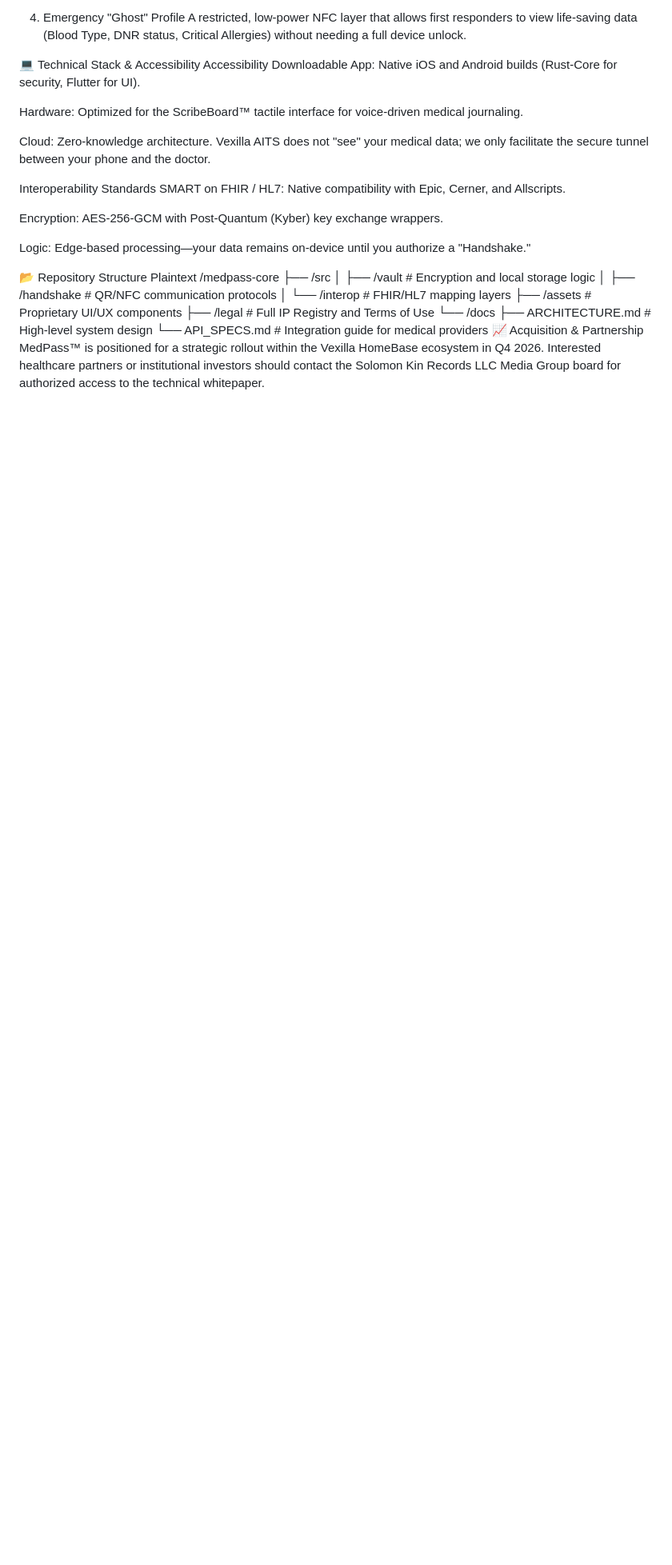
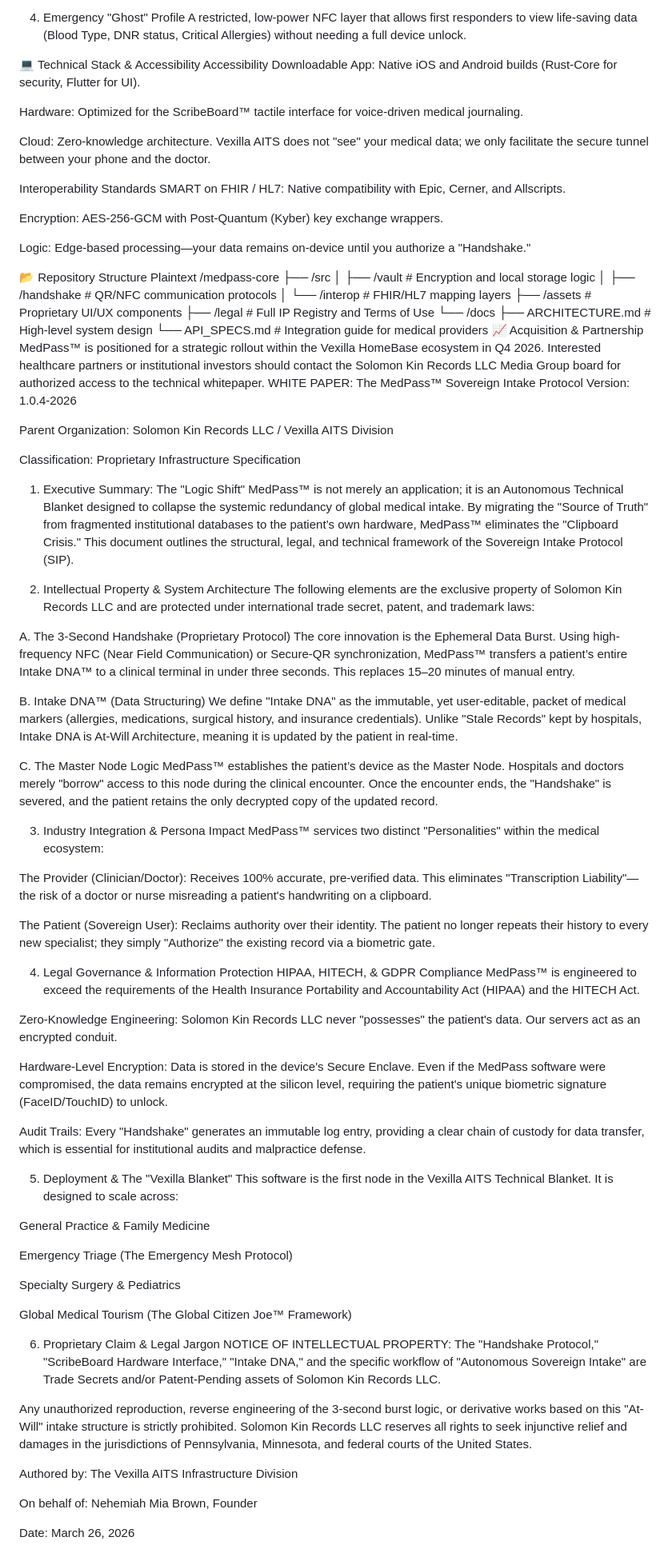
Before and after one commit to SKRS-ai/MedITPass-Vexilla_AITS_ecosystem, a Markdown page: README.md, the part around the change. Shown at 80% size. Rendered like a GitHub page; blank space fills up the shorter version.

```diff
--- a/README.md
+++ b/README.md
@@ -72,3 +72,63 @@ Plaintext
     └── API_SPECS.md    # Integration guide for medical providers
 📈 Acquisition & Partnership
 MedPass™ is positioned for a strategic rollout within the Vexilla HomeBase ecosystem in Q4 2026. Interested healthcare partners or institutional investors should contact the Solomon Kin Records LLC Media Group board for authorized access to the technical whitepaper.
+WHITE PAPER: The MedPass™ Sovereign Intake Protocol
+Version: 1.0.4-2026
+
+Parent Organization: Solomon Kin Records LLC / Vexilla AITS Division
+
+Classification: Proprietary Infrastructure Specification
+
+1. Executive Summary: The "Logic Shift"
+MedPass™ is not merely an application; it is an Autonomous Technical Blanket designed to collapse the systemic redundancy of global medical intake. By migrating the "Source of Truth" from fragmented institutional databases to the patient’s own hardware, MedPass™ eliminates the "Clipboard Crisis." This document outlines the structural, legal, and technical framework of the Sovereign Intake Protocol (SIP).
+
+2. Intellectual Property & System Architecture
+The following elements are the exclusive property of Solomon Kin Records LLC and are protected under international trade secret, patent, and trademark laws:
+
+A. The 3-Second Handshake (Proprietary Protocol)
+The core innovation is the Ephemeral Data Burst. Using high-frequency NFC (Near Field Communication) or Secure-QR synchronization, MedPass™ transfers a patient’s entire Intake DNA™ to a clinical terminal in under three seconds. This replaces 15–20 minutes of manual entry.
+
+B. Intake DNA™ (Data Structuring)
+We define "Intake DNA" as the immutable, yet user-editable, packet of medical markers (allergies, medications, surgical history, and insurance credentials). Unlike "Stale Records" kept by hospitals, Intake DNA is At-Will Architecture, meaning it is updated by the patient in real-time.
+
+C. The Master Node Logic
+MedPass™ establishes the patient’s device as the Master Node. Hospitals and doctors merely "borrow" access to this node during the clinical encounter. Once the encounter ends, the "Handshake" is severed, and the patient retains the only decrypted copy of the updated record.
+
+3. Industry Integration & Persona Impact
+MedPass™ services two distinct "Personalities" within the medical ecosystem:
+
+The Provider (Clinician/Doctor): Receives 100% accurate, pre-verified data. This eliminates "Transcription Liability"—the risk of a doctor or nurse misreading a patient's handwriting on a clipboard.
+
+The Patient (Sovereign User): Reclaims authority over their identity. The patient no longer repeats their history to every new specialist; they simply "Authorize" the existing record via a biometric gate.
+
+4. Legal Governance & Information Protection
+HIPAA, HITECH, & GDPR Compliance
+MedPass™ is engineered to exceed the requirements of the Health Insurance Portability and Accountability Act (HIPAA) and the HITECH Act.
+
+Zero-Knowledge Engineering: Solomon Kin Records LLC never "possesses" the patient's data. Our servers act as an encrypted conduit.
+
+Hardware-Level Encryption: Data is stored in the device's Secure Enclave. Even if the MedPass software were compromised, the data remains encrypted at the silicon level, requiring the patient's unique biometric signature (FaceID/TouchID) to unlock.
+
+Audit Trails: Every "Handshake" generates an immutable log entry, providing a clear chain of custody for data transfer, which is essential for institutional audits and malpractice defense.
+
+5. Deployment & The "Vexilla Blanket"
+This software is the first node in the Vexilla AITS Technical Blanket. It is designed to scale across:
+
+General Practice & Family Medicine
+
+Emergency Triage (The Emergency Mesh Protocol)
+
+Specialty Surgery & Pediatrics
+
+Global Medical Tourism (The Global Citizen Joe™ Framework)
+
+6. Proprietary Claim & Legal Jargon
+NOTICE OF INTELLECTUAL PROPERTY: The "Handshake Protocol," "ScribeBoard Hardware Interface," "Intake DNA," and the specific workflow of "Autonomous Sovereign Intake" are Trade Secrets and/or Patent-Pending assets of Solomon Kin Records LLC.
+
+Any unauthorized reproduction, reverse engineering of the 3-second burst logic, or derivative works based on this "At-Will" intake structure is strictly prohibited. Solomon Kin Records LLC reserves all rights to seek injunctive relief and damages in the jurisdictions of Pennsylvania, Minnesota, and federal courts of the United States.
+
+Authored by: The Vexilla AITS Infrastructure Division
+
+On behalf of: Nehemiah Mia Brown, Founder
+
+Date: March 26, 2026
```
